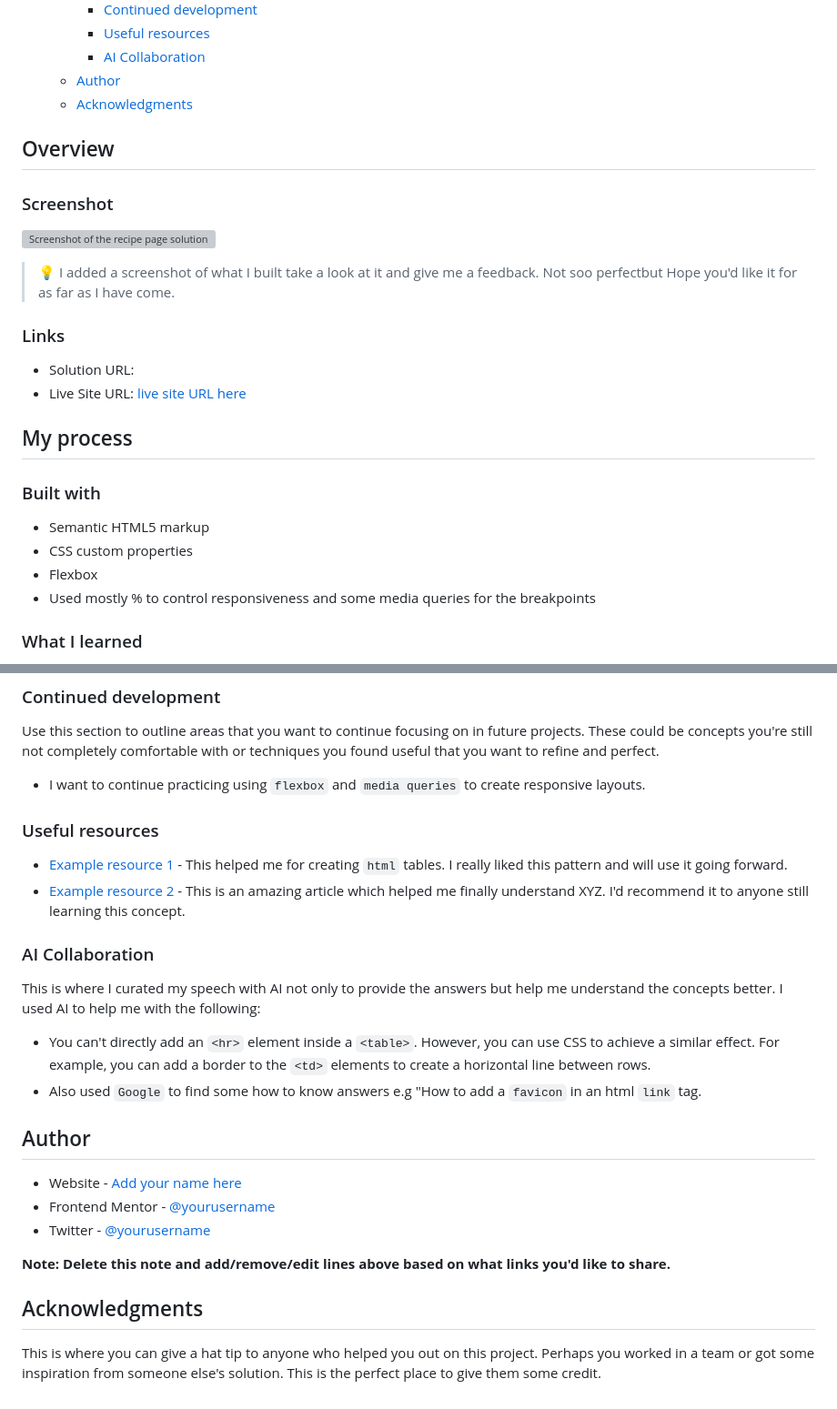
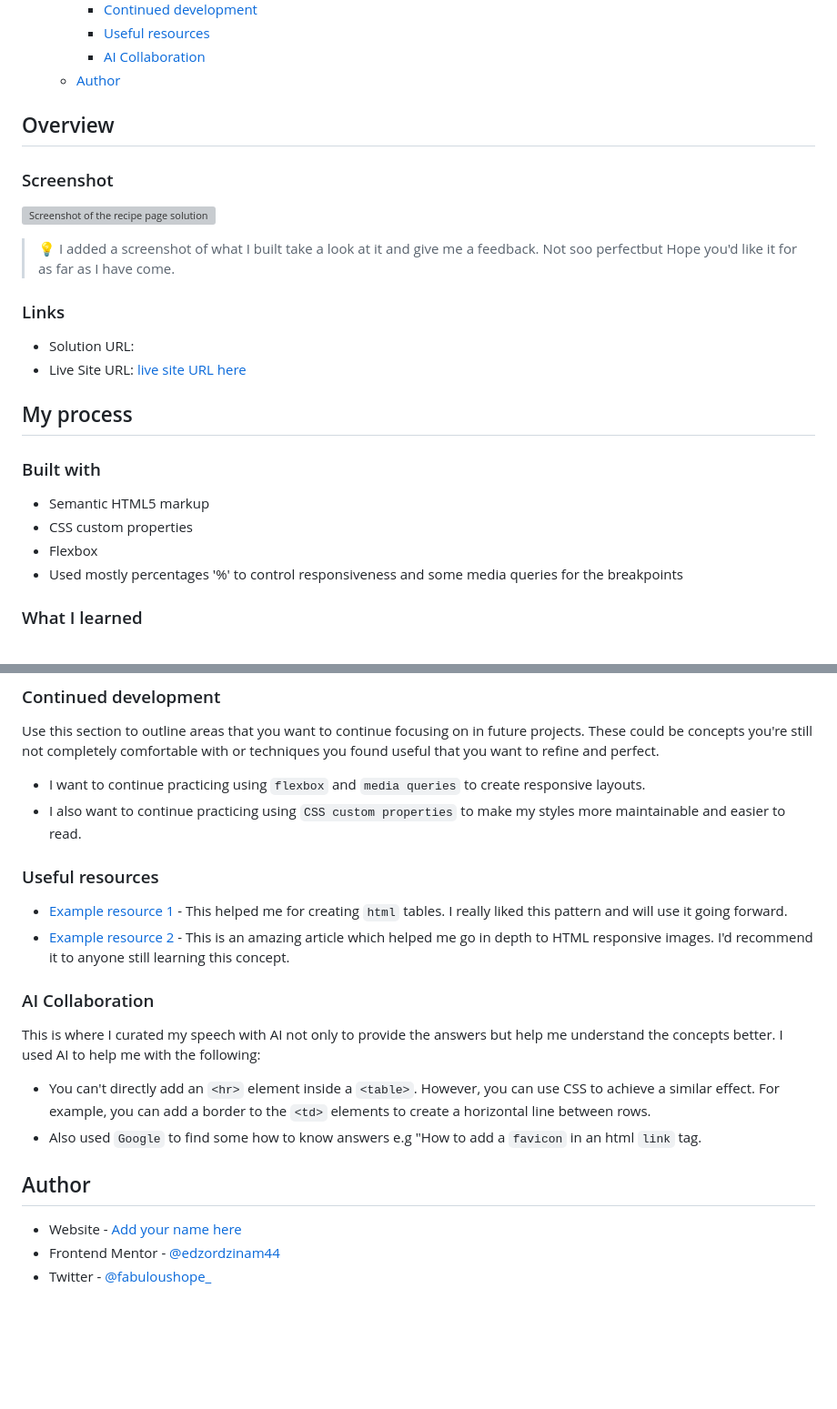
Before and after one commit to edzordzinam44/frontend-mentor, a Markdown page: README.md, 2 parts joined by grey strips. Shown at 91% size. Drawn GitHub-style; blank space fills up the shorter version; grey boxes are pictures that could not be loaded.

Commit message:
Refactor README.md: Remove acknowledgments section, improve clarity in links and learning sections

```diff
--- a/README.md
+++ b/README.md
@@ -16,8 +16,6 @@ This is a solution to the [Recipe page challenge on Frontend Mentor](https://www
     - [Useful resources](#useful-resources)
     - [AI Collaboration](#ai-collaboration)
   - [Author](#author)
-  - [Acknowledgments](#acknowledgments)
-
 
 ## Overview
 
@@ -27,7 +25,6 @@ This is a solution to the [Recipe page challenge on Frontend Mentor](https://www
 
 > 💡 I added a screenshot of what I built take a look at it and give me a feedback.
 > Not soo perfectbut Hope you'd like it for as far as I have come.
-
 
 ### Links
 
@@ -41,7 +38,7 @@ This is a solution to the [Recipe page challenge on Frontend Mentor](https://www
 - Semantic HTML5 markup
 - CSS custom properties
 - Flexbox
-- Used mostly % to control responsiveness and some media queries for the breakpoints
+- Used mostly percentages '%' to control responsiveness and some media queries for the breakpoints
 
 ### What I learned
 
@@ -63,13 +60,14 @@ You can't directly add a <hr> element inside a <table>, but you can use CSS to a
 ### Continued development
 
 Use this section to outline areas that you want to continue focusing on in future projects. These could be concepts you're still not completely comfortable with or techniques you found useful that you want to refine and perfect.
+
 - I want to continue practicing using `flexbox` and `media queries` to create responsive layouts.
-
+- I also want to continue practicing using `CSS custom properties` to make my styles more maintainable and easier to read.
 
 ### Useful resources
 
 - [Example resource 1](https://www.w3schools.com/html/html_tables.asp) - This helped me for creating `html` tables. I really liked this pattern and will use it going forward.
-- [Example resource 2](https://www.example.com) - This is an amazing article which helped me finally understand XYZ. I'd recommend it to anyone still learning this concept.
+- [Example resource 2](https://developer.mozilla.org/en-US/docs/Web/HTML/Guides/Responsive_images) - This is an amazing article which helped me go in depth to HTML responsive images. I'd recommend it to anyone still learning this concept.
 
 ### AI Collaboration
 
@@ -81,11 +79,5 @@ This is where I curated my speech with AI not only to provide the answers but he
 ## Author
 
 - Website - [Add your name here](https://www.your-site.com)
-- Frontend Mentor - [@yourusername](https://www.frontendmentor.io/profile/yourusername)
-- Twitter - [@yourusername](https://www.twitter.com/yourusername)
-
-**Note: Delete this note and add/remove/edit lines above based on what links you'd like to share.**
-
-## Acknowledgments
-
-This is where you can give a hat tip to anyone who helped you out on this project. Perhaps you worked in a team or got some inspiration from someone else's solution. This is the perfect place to give them some credit.
+- Frontend Mentor - [@edzordzinam44](https://www.frontendmentor.io/profile/edzordzinam44)
+- Twitter - [@fabuloushope_](https://www.twitter.com/fabuloushope_)
```
